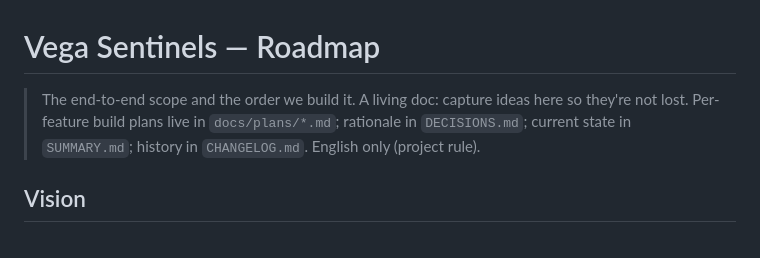
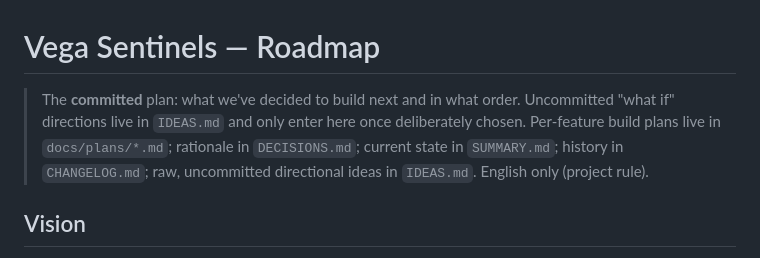
Before and after one commit to konbagaiev/space_game, a Markdown page: docs/ROADMAP.md, the part around the change. Drawn GitHub-style.

```diff
--- a/docs/ROADMAP.md
+++ b/docs/ROADMAP.md
@@ -1,8 +1,10 @@
 # Vega Sentinels — Roadmap
 
-> The end-to-end scope and the order we build it. A living doc: capture ideas here so they're not lost.
+> The **committed** plan: what we've decided to build next and in what order. Uncommitted "what if"
+> directions live in `IDEAS.md` and only enter here once deliberately chosen.
 > Per-feature build plans live in `docs/plans/*.md`; rationale in `DECISIONS.md`; current state in
-> `SUMMARY.md`; history in `CHANGELOG.md`. English only (project rule).
+> `SUMMARY.md`; history in `CHANGELOG.md`; raw, uncommitted directional ideas in `IDEAS.md`.
+> English only (project rule).
 
 ## Vision
 A space combat game in the lineage of Space Rangers / Elite / EVE: pilot a nimble ship, grind
```
Also changed, not shown: docs/CHANGELOG.md (+4 -0 lines), docs/IDEAS.md (added, +75 -0 lines).
